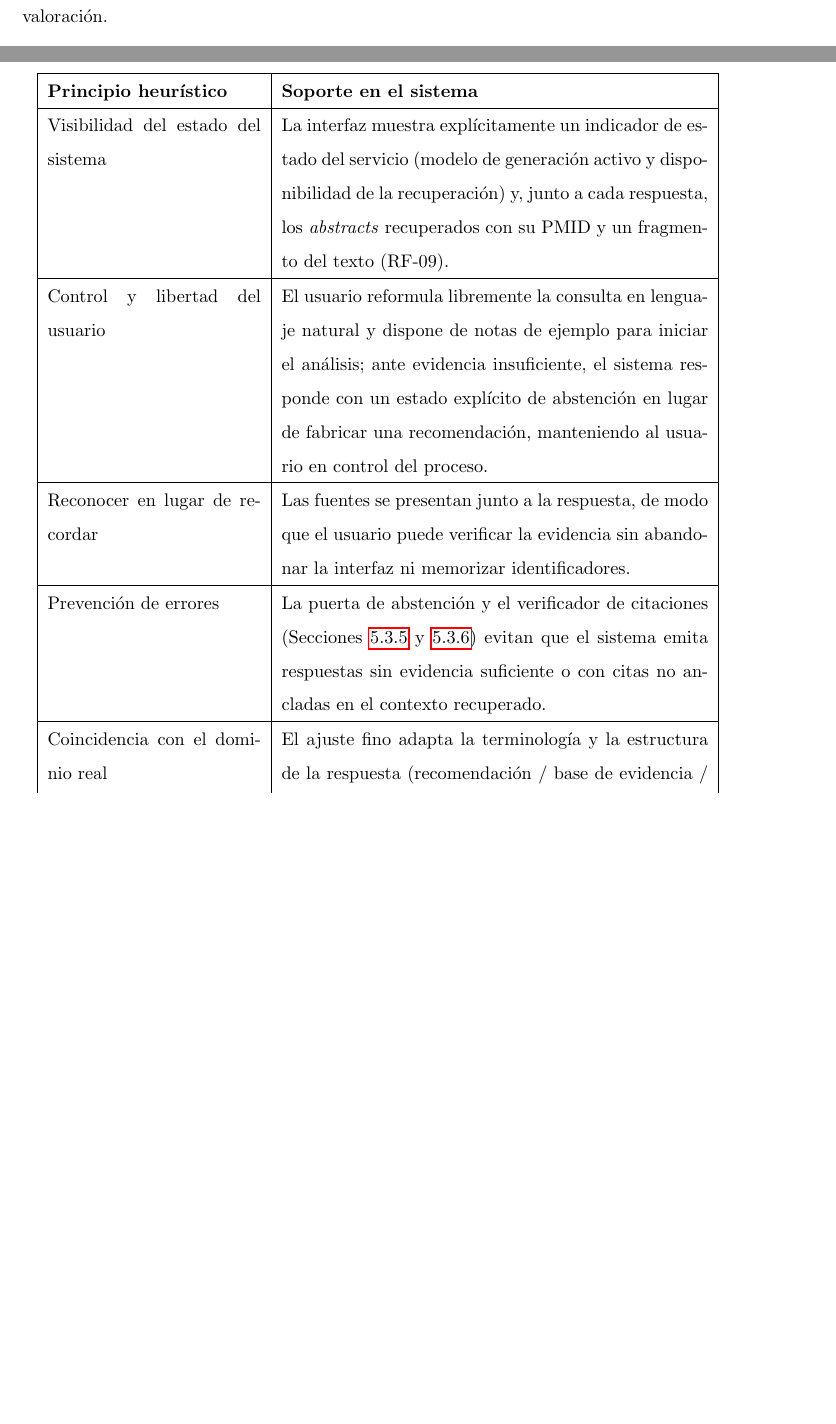
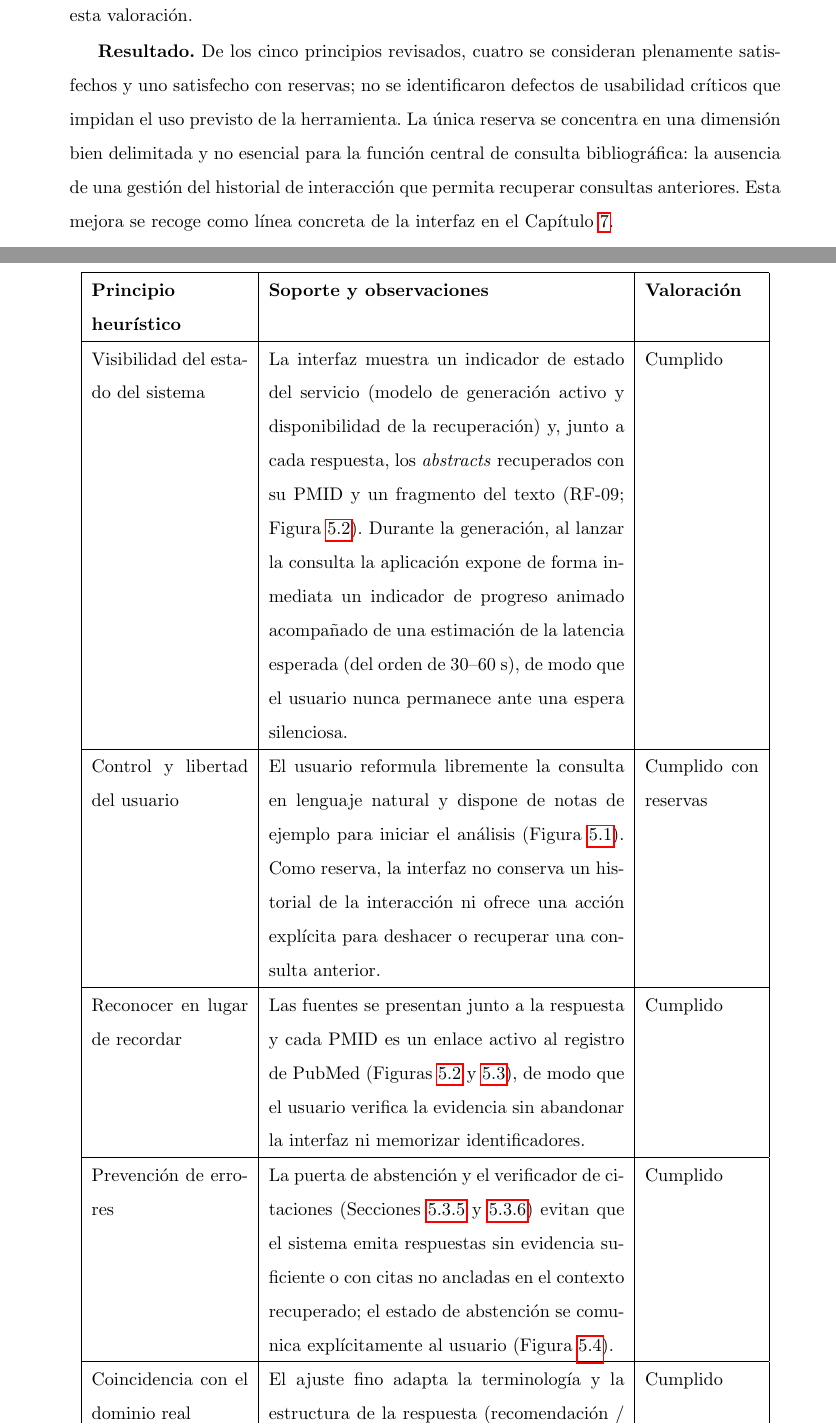
Before and after one commit to DavidSolanas/tfm-clinical-ai, a LaTeX thesis (docs/thesis_latex/plantilla.tex): two parts of pages 58 and 62 of 78 before the commit and two parts of pages 59 and 63 of 79 after it, joined at a grey line, cut so that both start at the same text, the shorter picture padded with empty space. Compiled offline with pdfLaTeX.

Commit message:
refactor: update 6.5 section

```diff
--- a/docs/thesis_latex/plantilla.tex
+++ b/docs/thesis_latex/plantilla.tex
@@ -876,30 +876,32 @@ Por su tipología, este trabajo de desarrollo de software requiere, además de l
 
 \textbf{Aplicabilidad.} La aplicabilidad del sistema para la asistencia bibliográfica clínica queda demostrada por el propio estudio ablativo. La configuración híbrida completa (D) responde a las 50~consultas clínicas sin errores ni abstenciones (Tabla~\ref{tab:c6_robustez}), cita literatura primaria real de PubMed en el 98\,\% de las respuestas (Tabla~\ref{tab:c6_citacion}) con una precisión de anclaje del 100\,\% (ningún identificador citado queda fuera de la evidencia recuperada) y mejora la fidelidad y la relevancia frente a las configuraciones parciales (Tabla~\ref{tab:c6_ragas}). El sistema cumple, por tanto, su función prevista sobre el conjunto de evaluación: producir respuestas clínicas estructuradas y trazables ancladas en evidencia verificable.
 
-\textbf{Usabilidad: evaluación heurística del autor.} La validación cualitativa de usabilidad con un profesional sanitario quedó condicionada, ya en la Sección~\ref{sec:c4_validacion}, a la disponibilidad de dicha colaboración dentro del calendario del trabajo. Al no resultar posible, y conforme a la alternativa allí prevista, la usabilidad se valora mediante una revisión heurística documentada por el autor. Esta revisión examina la interfaz web (Gradio) y el flujo de interacción que ofrece, tomando como referencia un subconjunto de los principios heurísticos de usabilidad y anclando cada principio en funcionalidades del sistema efectivamente implementadas y evaluadas en los apartados anteriores. La Tabla~\ref{tab:c6_heuristica} resume esta valoración.
+\textbf{Usabilidad: evaluación heurística del autor.} La validación cualitativa de usabilidad con un profesional sanitario quedó condicionada, ya en la Sección~\ref{sec:c4_validacion}, a la disponibilidad de dicha colaboración dentro del calendario del trabajo. Al no resultar posible, y conforme a la alternativa allí prevista, la usabilidad se valora mediante una revisión heurística documentada por el autor sobre la interfaz web (Gradio) ya integrada, ilustrada en las Figuras~\ref{fig:c5_ui_landing}--\ref{fig:c5_ui_abstention}. La revisión toma como referencia un subconjunto de los principios heurísticos de usabilidad ampliamente aceptados y, para cada principio, emite una valoración (\textit{cumplido} o \textit{cumplido con reservas}) anclada en funcionalidades del sistema efectivamente implementadas y evaluadas en los apartados anteriores. La Tabla~\ref{tab:c6_heuristica} resume esta valoración.
 
 \begin{table}[h]
 \centering
-\begin{tabular}{|p{0.30\textwidth}|p{0.60\textwidth}|}
+\begin{tabular}{|p{0.22\textwidth}|p{0.50\textwidth}|p{0.16\textwidth}|}
 \hline
-\textbf{Principio heurístico} & \textbf{Soporte en el sistema} \\
+\textbf{Principio heurístico} & \textbf{Soporte y observaciones} & \textbf{Valoración} \\
 \hline
-Visibilidad del estado del sistema & La interfaz muestra explícitamente un indicador de estado del servicio (modelo de generación activo y disponibilidad de la recuperación) y, junto a cada respuesta, los \textit{abstracts} recuperados con su PMID y un fragmento del texto (RF-09). \\
+Visibilidad del estado del sistema & La interfaz muestra un indicador de estado del servicio (modelo de generación activo y disponibilidad de la recuperación) y, junto a cada respuesta, los \textit{abstracts} recuperados con su PMID y un fragmento del texto (RF-09; Figura~\ref{fig:c5_ui_answer}). Durante la generación, al lanzar la consulta la aplicación expone de forma inmediata un indicador de progreso animado acompañado de una estimación de la latencia esperada (del orden de 30--60~s), de modo que el usuario nunca permanece ante una espera silenciosa. & Cumplido \\
 \hline
-Control y libertad del usuario & El usuario reformula libremente la consulta en lenguaje natural y dispone de notas de ejemplo para iniciar el análisis; ante evidencia insuficiente, el sistema responde con un estado explícito de abstención en lugar de fabricar una recomendación, manteniendo al usuario en control del proceso. \\
+Control y libertad del usuario & El usuario reformula libremente la consulta en lenguaje natural y dispone de notas de ejemplo para iniciar el análisis (Figura~\ref{fig:c5_ui_landing}). Como reserva, la interfaz no conserva un historial de la interacción ni ofrece una acción explícita para deshacer o recuperar una consulta anterior. & Cumplido con reservas \\
 \hline
-Reconocer en lugar de recordar & Las fuentes se presentan junto a la respuesta, de modo que el usuario puede verificar la evidencia sin abandonar la interfaz ni memorizar identificadores. \\
+Reconocer en lugar de recordar & Las fuentes se presentan junto a la respuesta y cada PMID es un enlace activo al registro de PubMed (Figuras~\ref{fig:c5_ui_answer} y~\ref{fig:c5_ui_pubmed}), de modo que el usuario verifica la evidencia sin abandonar la interfaz ni memorizar identificadores. & Cumplido \\
 \hline
-Prevención de errores & La puerta de abstención y el verificador de citaciones (Secciones~\ref{sec:c5_clinical_scorer} y~\ref{sec:c5_citation}) evitan que el sistema emita respuestas sin evidencia suficiente o con citas no ancladas en el contexto recuperado. \\
+Prevención de errores & La puerta de abstención y el verificador de citaciones (Secciones~\ref{sec:c5_clinical_scorer} y~\ref{sec:c5_citation}) evitan que el sistema emita respuestas sin evidencia suficiente o con citas no ancladas en el contexto recuperado; el estado de abstención se comunica explícitamente al usuario (Figura~\ref{fig:c5_ui_abstention}). & Cumplido \\
 \hline
-Coincidencia con el dominio real & El ajuste fino adapta la terminología y la estructura de la respuesta (recomendación / base de evidencia / incertidumbre) al registro clínico, como evidencian las métricas de formato y citación. \\
+Coincidencia con el dominio real & El ajuste fino adapta la terminología y la estructura de la respuesta (recomendación / base de evidencia / incertidumbre) al registro clínico, como evidencian las métricas de formato y citación de las Secciones anteriores. & Cumplido \\
 \hline
 \end{tabular}
 \caption{Evaluación heurística de usabilidad realizada por el autor, anclada en funcionalidades implementadas y evaluadas.}
 \label{tab:c6_heuristica}
 \end{table}
 
-Esta evaluación heurística es una valoración del autor y no sustituye a un estudio empírico de usabilidad con usuarios reales. Sus limitaciones (ausencia de profesionales sanitarios y de métricas de interacción: tiempo de tarea, tasa de éxito, satisfacción percibida) se asumen explícitamente, y la realización de una sesión de evaluación con al menos un experto del dominio clínico, sobre la interfaz ya integrada, se identifica como línea prioritaria de trabajo futuro (Capítulo~7).
+\textbf{Resultado.} De los cinco principios revisados, cuatro se consideran plenamente satisfechos y uno satisfecho con reservas; no se identificaron defectos de usabilidad críticos que impidan el uso previsto de la herramienta. La única reserva se concentra en una dimensión bien delimitada y no esencial para la función central de consulta bibliográfica: la ausencia de una gestión del historial de interacción que permita recuperar consultas anteriores. Esta mejora se recoge como línea concreta de la interfaz en el Capítulo~\ref{cap:conclusiones}.
+
+Esta evaluación heurística es una valoración del autor y no sustituye a un estudio empírico de usabilidad con usuarios reales. Sus limitaciones (ausencia de profesionales sanitarios y de métricas de interacción: tiempo de tarea, tasa de éxito, satisfacción percibida) se asumen explícitamente, y la realización de una sesión de evaluación con al menos un experto del dominio clínico, sobre la interfaz ya integrada, se identifica como línea prioritaria de trabajo futuro (Capítulo~\ref{cap:conclusiones}).
 
 \section{Análisis cualitativo de respuestas representativas}
 \label{sec:c6_cualitativo}
```
Also changed, not shown: docs/thesis_latex/plantilla.pdf, docs/thesis_latex/plantilla.tex (1 more changed lines), 6 other files.
